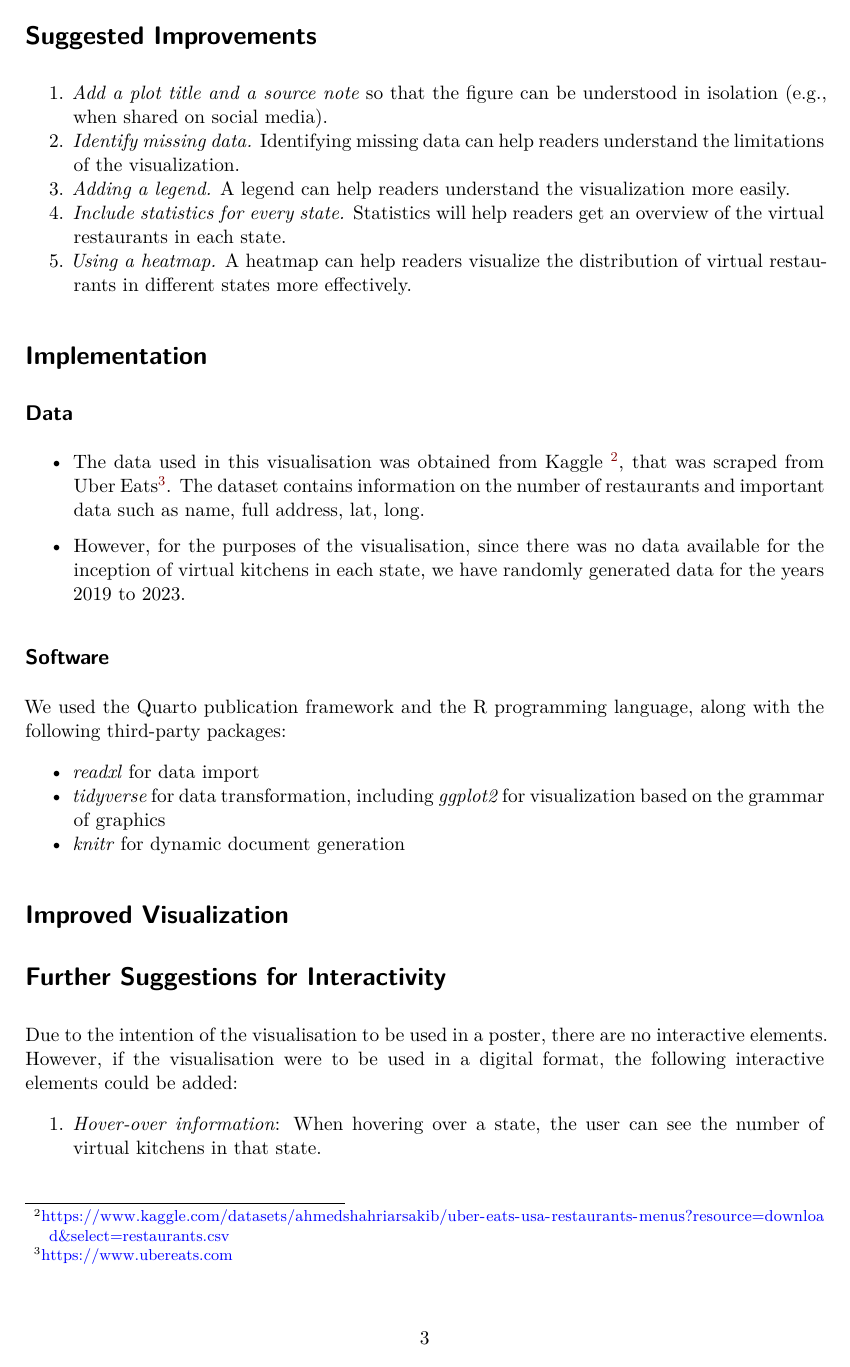
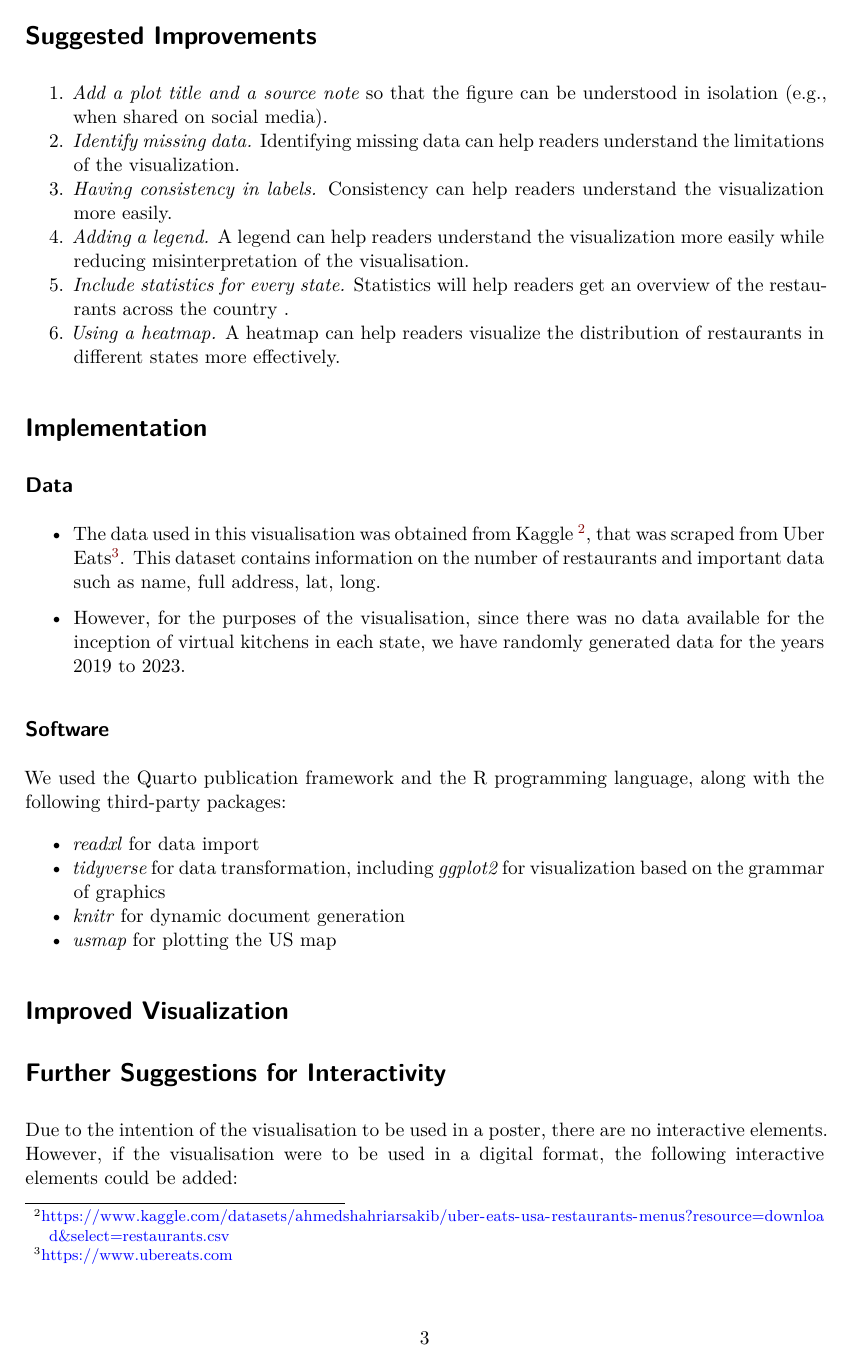
Before and after one commit to XiangHui556/CSC3007_Darkkhaki_Team_Project, a Quarto document (CSC3007_Darkhaki_Team_Project_Poster.qmd): page 3 of 4. Rendered offline with R 4.5, knitr and Pandoc in place of Quarto, then LaTeX, with nearby package versions; drawn as R Markdown's standard PDF in place of the format the file asks for.

Commit message:
Edited suggested improvements

````diff
--- a/CSC3007_Darkhaki_Team_Project_Poster.qmd
+++ b/CSC3007_Darkhaki_Team_Project_Poster.qmd
@@ -87,21 +87,23 @@ include_graphics("images/Virtual_restaurants_near_you.png")
     understood in isolation (e.g., when shared on social media).
 2.  *Identify missing data.* Identifying missing data can help readers
     understand the limitations of the visualization.
-3.  *Adding a legend.* A legend can help readers understand the
+3.  *Having consistency in labels.* Consistency can help readers understand the
     visualization more easily.
-4.  *Include statistics for every state.* Statistics will help readers
-    get an overview of the virtual restaurants in each state.
-5.  *Using a heatmap.* A heatmap can help readers visualize the
-    distribution of virtual restaurants in different states more
+4.  *Adding a legend.* A legend can help readers understand the
+    visualization more easily while reducing misinterpretation of the visualisation.
+5.  *Include statistics for every state.* Statistics will help readers
+    get an overview of the restaurants across the country .
+6.  *Using a heatmap.* A heatmap can help readers visualize the
+    distribution of restaurants in different states more
     effectively.
 
 # Implementation
 
 ## Data
 
--   The data used in this visualisation was obtained from Kaggle [^uber_eats_usa_data], that was scraped from Uber Eats[^uber_eats]. The dataset contains information on the number of restaurants and important data such as name, full address, lat, long.
+-   The data used in this visualisation was obtained from Kaggle [^uber_eats_usa_data], that was scraped from Uber Eats[^uber_eats]. This dataset contains information on the number of restaurants and important data such as name, full address, lat, long.
 
-- However, for the purposes of the visualisation, since there was no data available for the inception of virtual kitchens in each state, we have randomly generated data for the years 2019 to 2023.
+-   However, for the purposes of the visualisation, since there was no data available for the inception of virtual kitchens in each state, we have randomly generated data for the years 2019 to 2023.
 
 [^uber_eats_usa_data]: <https://www.kaggle.com/datasets/ahmedshahriarsakib/uber-eats-usa-restaurants-menus?resource=download&select=restaurants.csv>
 [^uber_eats]: <https://www.ubereats.com>
@@ -115,6 +117,7 @@ along with the following third-party packages:
 -   *tidyverse* for data transformation, including *ggplot2* for
     visualization based on the grammar of graphics
 -   *knitr* for dynamic document generation
+-   *usmap* for plotting the US map
 
 ```{=typst}
 #v(2em)
````
Also changed, not shown: images/Updated_graph.png (added), CSC3007_Darkhaki_Team_Project_Poster.qmd (4 more changed lines).
